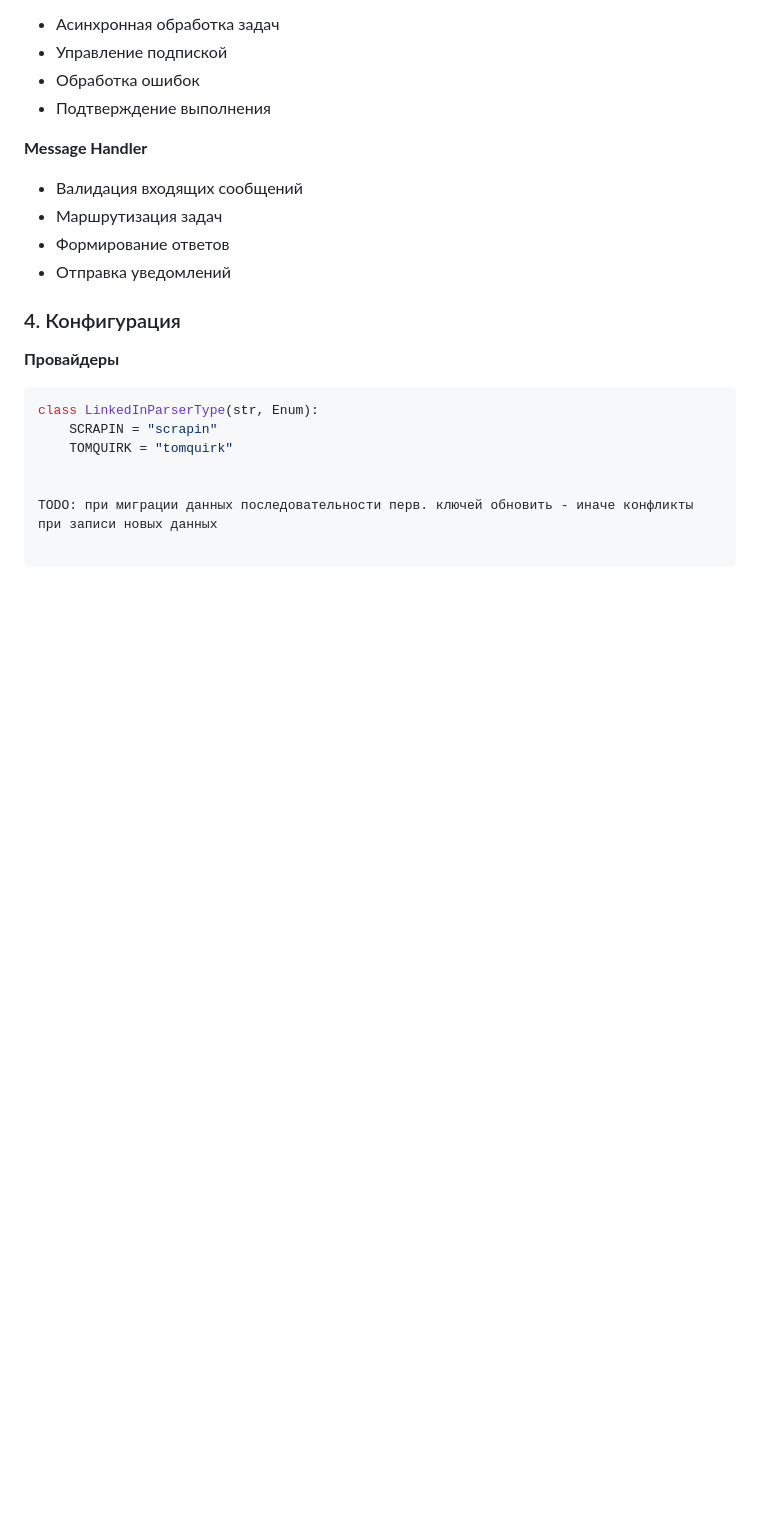
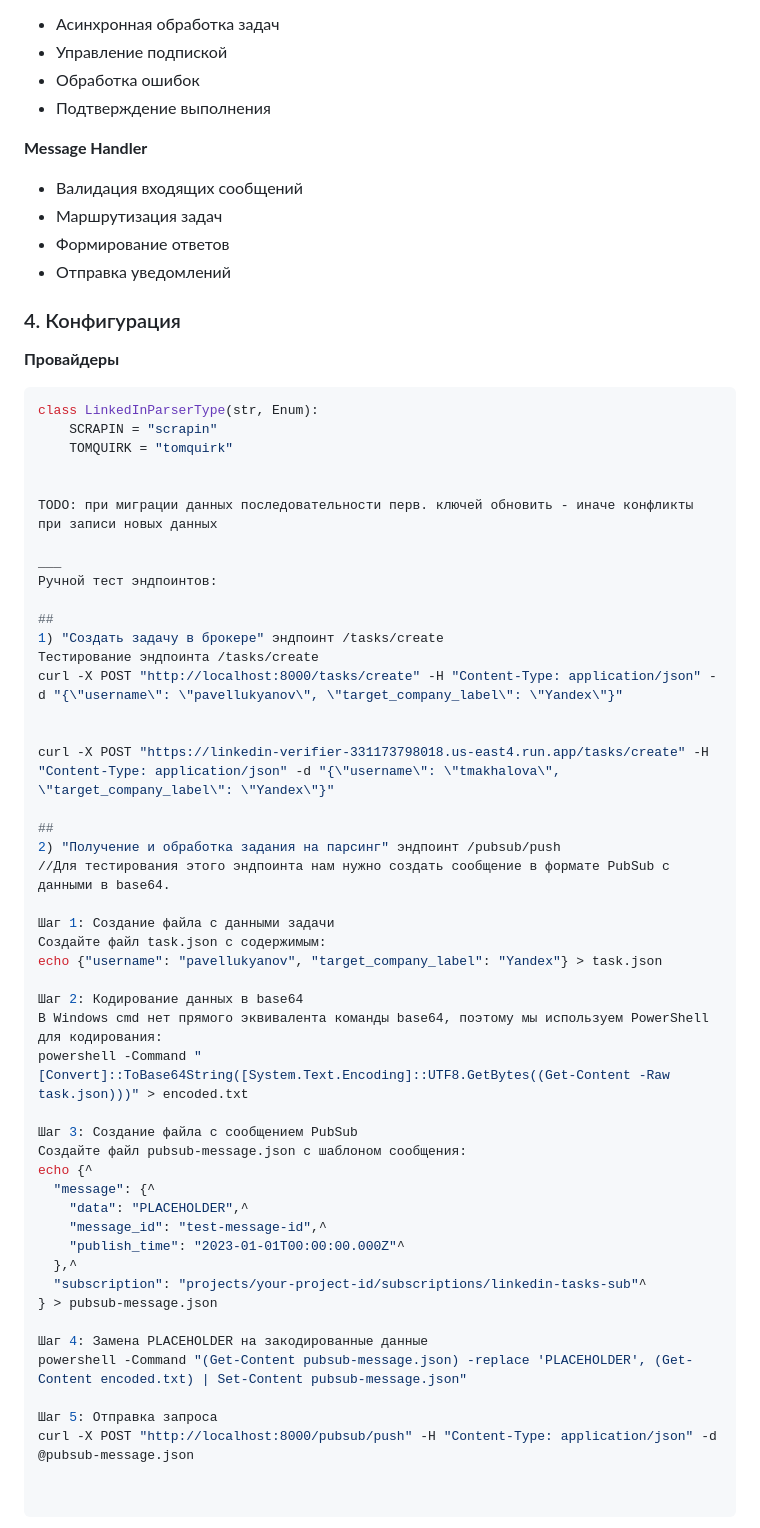
Before and after one commit to AlumniHubMain/community_platform, a Markdown page: apps/linkedin_verifier/README.md, the part around one of its changes. GitHub-like rendering; blank space fills up the shorter version.

```diff
--- a/apps/linkedin_verifier/README.md
+++ b/apps/linkedin_verifier/README.md
@@ -296,3 +286,43 @@ class LinkedInParserType(str, Enum):
 
 
 TODO: при миграции данных последовательности перв. ключей обновить - иначе конфликты при записи новых данных
+
+___
+Ручной тест эндпоинтов:
+
+##
+1) "Создать задачу в брокере" эндпоинт /tasks/create
+Тестирование эндпоинта /tasks/create
+curl -X POST "http://localhost:8000/tasks/create" -H "Content-Type: application/json" -d "{\"username\": \"pavellukyanov\", \"target_company_label\": \"Yandex\"}"
+
+
+curl -X POST "https://linkedin-verifier-331173798018.us-east4.run.app/tasks/create" -H "Content-Type: application/json" -d "{\"username\": \"tmakhalova\", \"target_company_label\": \"Yandex\"}"
+
+##
+2) "Получение и обработка задания на парсинг" эндпоинт /pubsub/push
+//Для тестирования этого эндпоинта нам нужно создать сообщение в формате PubSub с данными в base64.
+
+Шаг 1: Создание файла с данными задачи
+Создайте файл task.json с содержимым:
+echo {"username": "pavellukyanov", "target_company_label": "Yandex"} > task.json
+
+Шаг 2: Кодирование данных в base64
+В Windows cmd нет прямого эквивалента команды base64, поэтому мы используем PowerShell для кодирования:
+powershell -Command "[Convert]::ToBase64String([System.Text.Encoding]::UTF8.GetBytes((Get-Content -Raw task.json)))" > encoded.txt
+
+Шаг 3: Создание файла с сообщением PubSub
+Создайте файл pubsub-message.json с шаблоном сообщения:
+echo {^
+  "message": {^
+    "data": "PLACEHOLDER",^
+    "message_id": "test-message-id",^
+    "publish_time": "2023-01-01T00:00:00.000Z"^
+  },^
+  "subscription": "projects/your-project-id/subscriptions/linkedin-tasks-sub"^
+} > pubsub-message.json
+
+Шаг 4: Замена PLACEHOLDER на закодированные данные
+powershell -Command "(Get-Content pubsub-message.json) -replace 'PLACEHOLDER', (Get-Content encoded.txt) | Set-Content pubsub-message.json"
+
+Шаг 5: Отправка запроса
+curl -X POST "http://localhost:8000/pubsub/push" -H "Content-Type: application/json" -d @pubsub-message.json
```
Also changed, not shown: other parts of apps/linkedin_verifier/README.md (+46 -56 lines).
